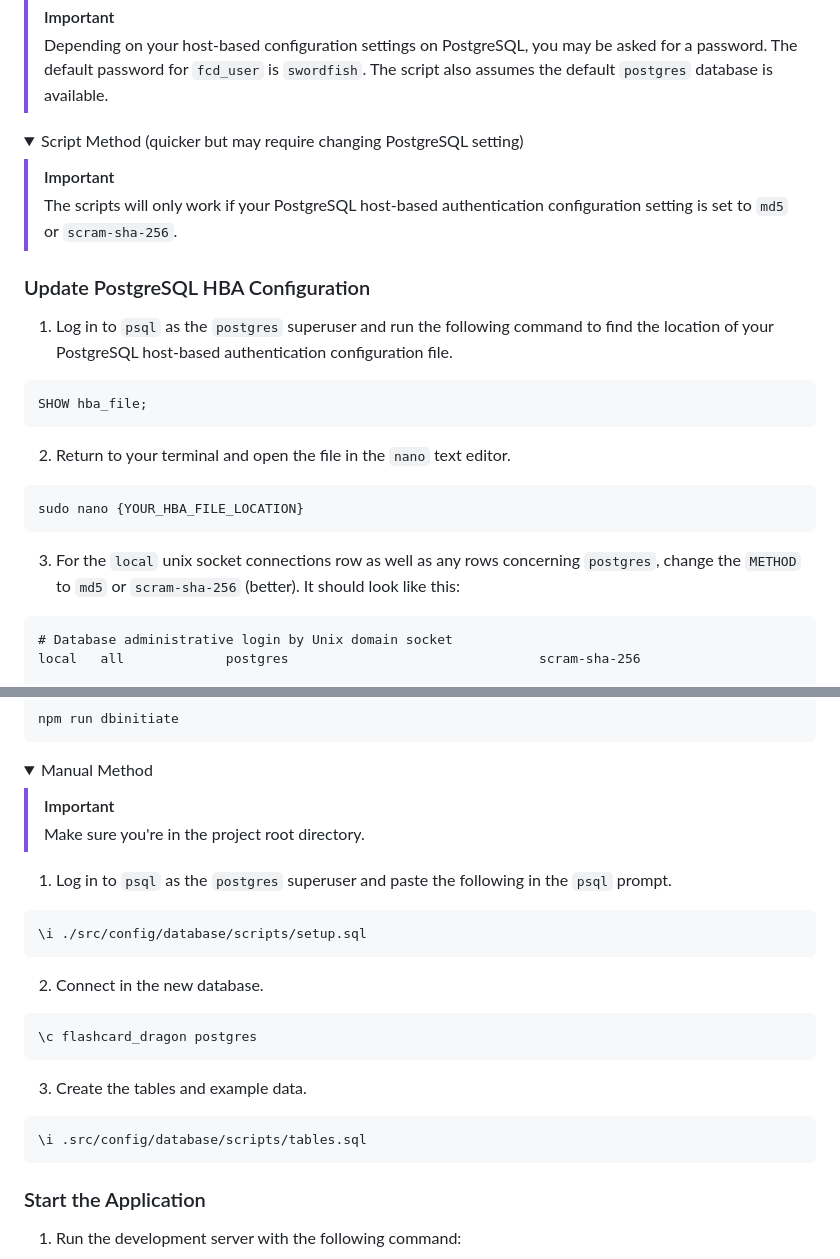
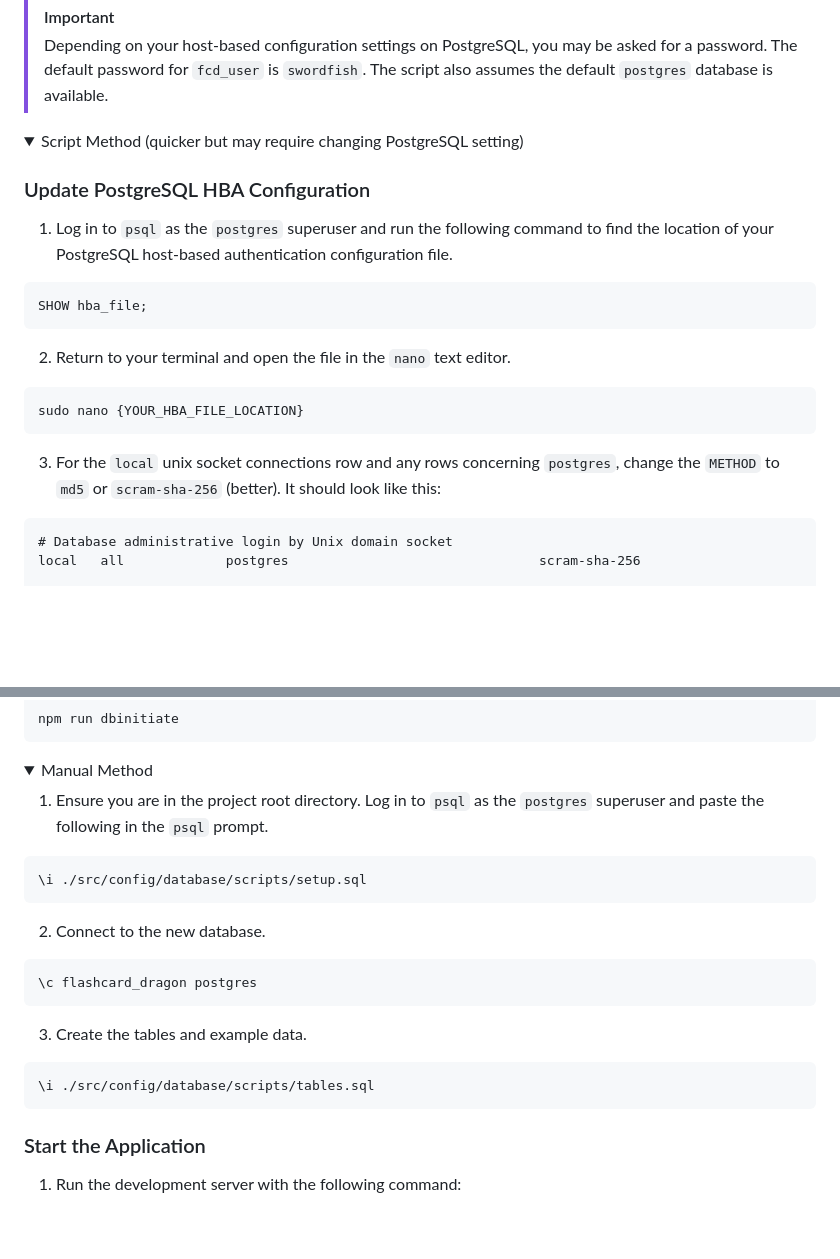
Before and after one commit to andreshungbz/flashcard-dragon, a Markdown page: README.md, 2 parts joined by grey strips. Drawn GitHub-style; folded sections open; blank space fills up the shorter version.

````diff
--- a/README.md
+++ b/README.md
@@ -76,9 +76,6 @@ npm install
 <details>
   <summary>Script Method (quicker but may require changing PostgreSQL setting)</summary>
 
-> [!IMPORTANT]
-> The scripts will only work if your PostgreSQL host-based authentication configuration setting is set to `md5` or `scram-sha-256`.
-
 ### Update PostgreSQL HBA Configuration
 
 1. Log in to `psql` as the `postgres` superuser and run the following command to find the location of your PostgreSQL host-based authentication configuration file.
@@ -93,7 +90,7 @@ SHOW hba_file;
 sudo nano {YOUR_HBA_FILE_LOCATION}
 ```
 
-3. For the `local` unix socket connections row as well as any rows concerning `postgres`, change the `METHOD` to `md5` or `scram-sha-256` (better). It should look like this:
+3. For the `local` unix socket connections row and any rows concerning `postgres`, change the `METHOD` to `md5` or `scram-sha-256` (better). It should look like this:
 
 ```
 # Database administrative login by Unix domain socket
@@ -120,16 +117,13 @@ npm run dbinitiate
 <details>
   <summary>Manual Method</summary>
 
-> [!IMPORTANT]
-> Make sure you're in the project root directory.
-
-1. Log in to `psql` as the `postgres` superuser and paste the following in the `psql` prompt.
+1. Ensure you are in the project root directory. Log in to `psql` as the `postgres` superuser and paste the following in the `psql` prompt.
 
 ```
 \i ./src/config/database/scripts/setup.sql
 ```
 
-2. Connect in the new database.
+2. Connect to the new database.
 
 ```
 \c flashcard_dragon postgres
@@ -138,7 +132,7 @@ npm run dbinitiate
 3. Create the tables and example data.
 
 ```
-\i .src/config/database/scripts/tables.sql
+\i ./src/config/database/scripts/tables.sql
 ```
 
 </details>
````
